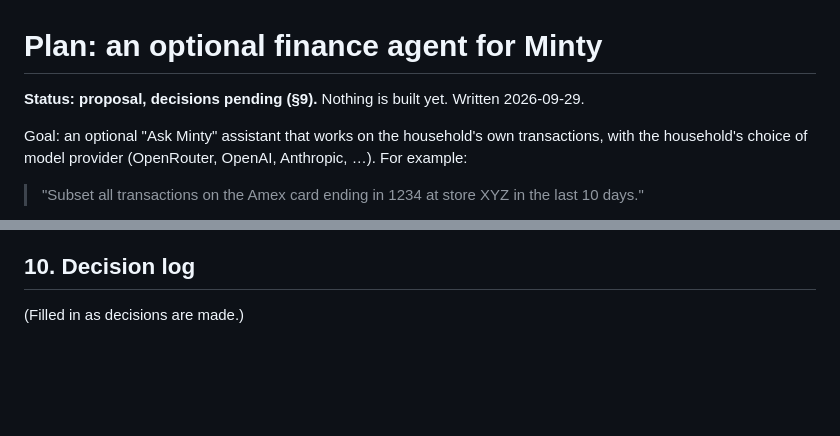
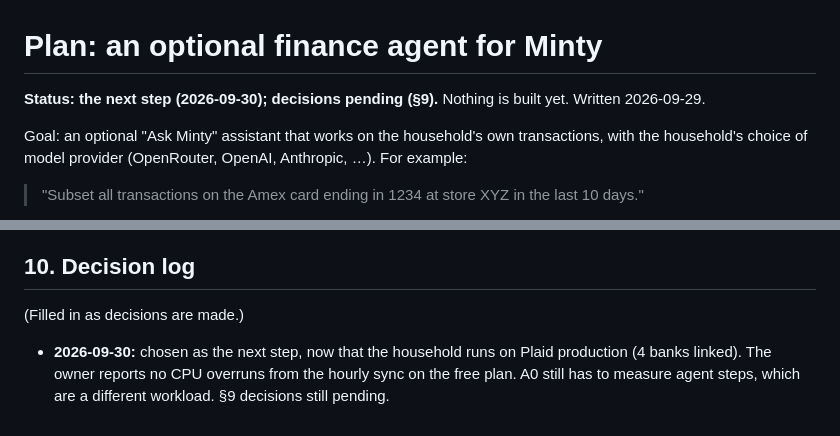
Before and after one commit to rg-code/minty, a Markdown page: docs/agent-plan.md, 2 parts joined by grey strips. GitHub-like rendering; blank space fills up the shorter version.

```diff
--- a/docs/agent-plan.md
+++ b/docs/agent-plan.md
@@ -1,6 +1,6 @@
 # Plan: an optional finance agent for Minty
 
-**Status: proposal, decisions pending (§9).** Nothing is built yet. Written 2026-09-29.
+**Status: the next step (2026-09-30); decisions pending (§9).** Nothing is built yet. Written 2026-09-29.
 
 Goal: an optional "Ask Minty" assistant that works on the household's own transactions, with
 the household's choice of model provider (OpenRouter, OpenAI, Anthropic, …). For example:
@@ -171,3 +171,7 @@ key-storage option is chosen.
 ## 10. Decision log
 
 (Filled in as decisions are made.)
+
+- **2026-09-30:** chosen as the next step, now that the household runs on Plaid production
+  (4 banks linked). The owner reports no CPU overruns from the hourly sync on the free plan.
+  A0 still has to measure agent steps, which are a different workload. §9 decisions still pending.
```
Also changed, not shown: docs/STATUS.md (+30 -29 lines).
